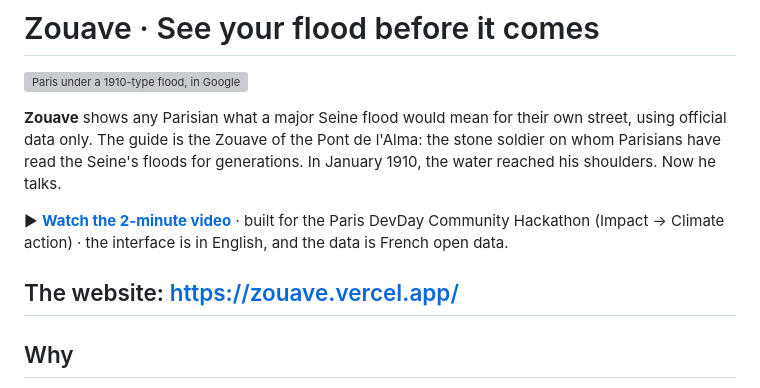
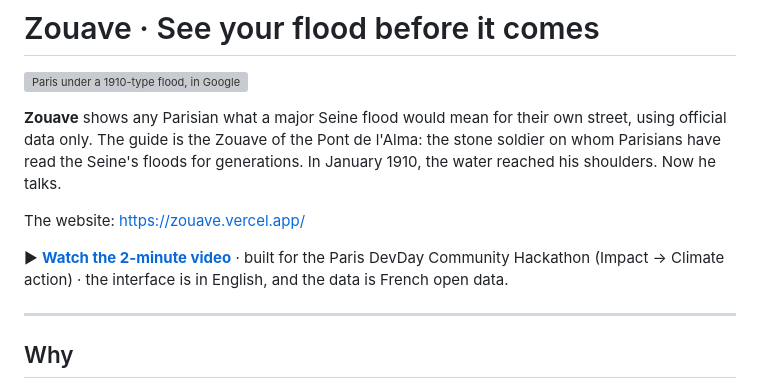
Before and after one commit to nassim-arifette/zouave, a Markdown page: README.md, the part around the change. Drawn GitHub-style; grey boxes are pictures that could not be loaded.

```diff
--- a/README.md
+++ b/README.md
@@ -6,10 +6,12 @@
 The guide is the Zouave of the Pont de l'Alma: the stone soldier on whom Parisians have read the Seine's floods for
 generations. In January 1910, the water reached his shoulders. Now he talks.
 
+The website: https://zouave.vercel.app/
+
 ▶ **[Watch the 2-minute video](video/zouave-pitch.mp4)** · built for the Paris DevDay Community Hackathon
 (Impact → Climate action) · the interface is in English, and the data is French open data.
 
-The website: https://zouave.vercel.app/
+
 ---
 
 ## Why
```
